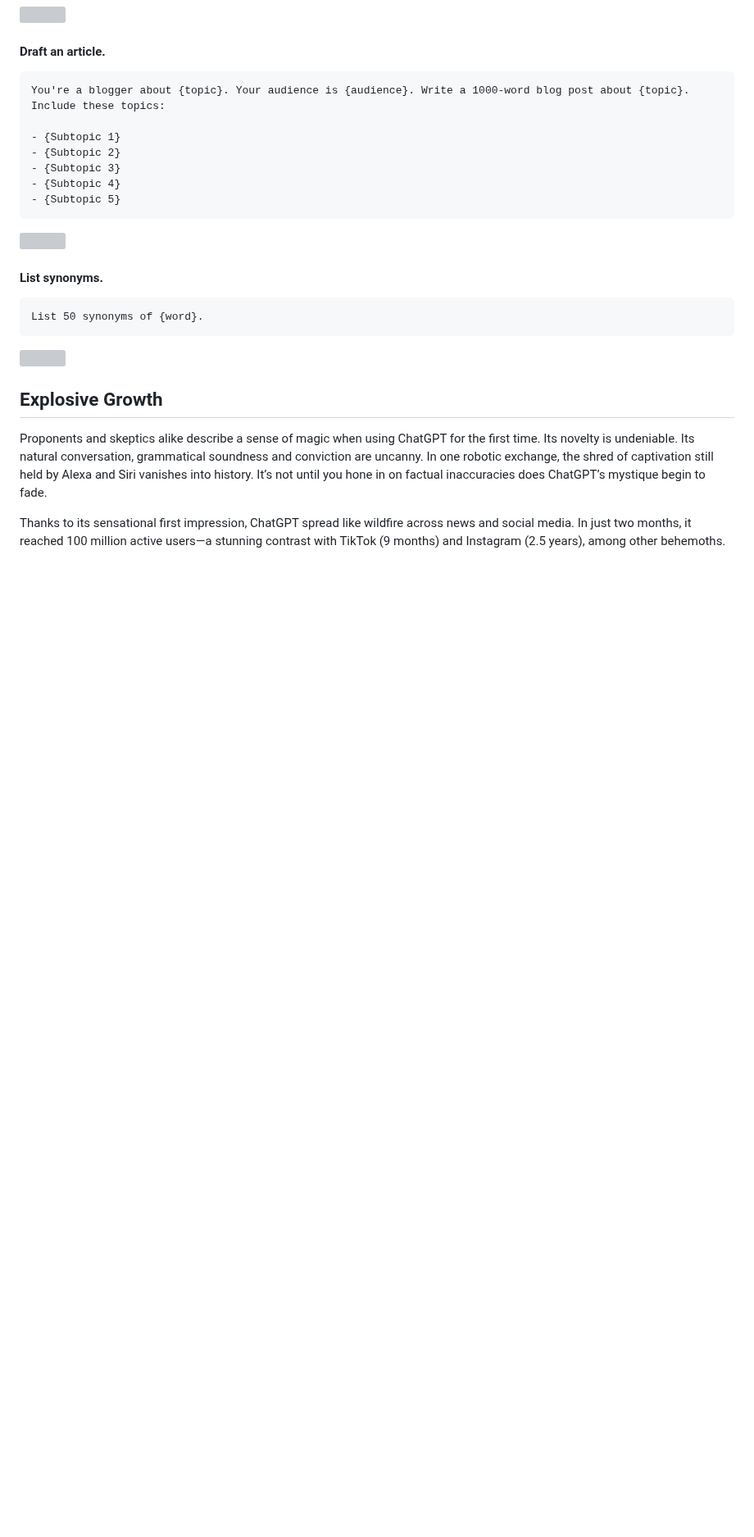
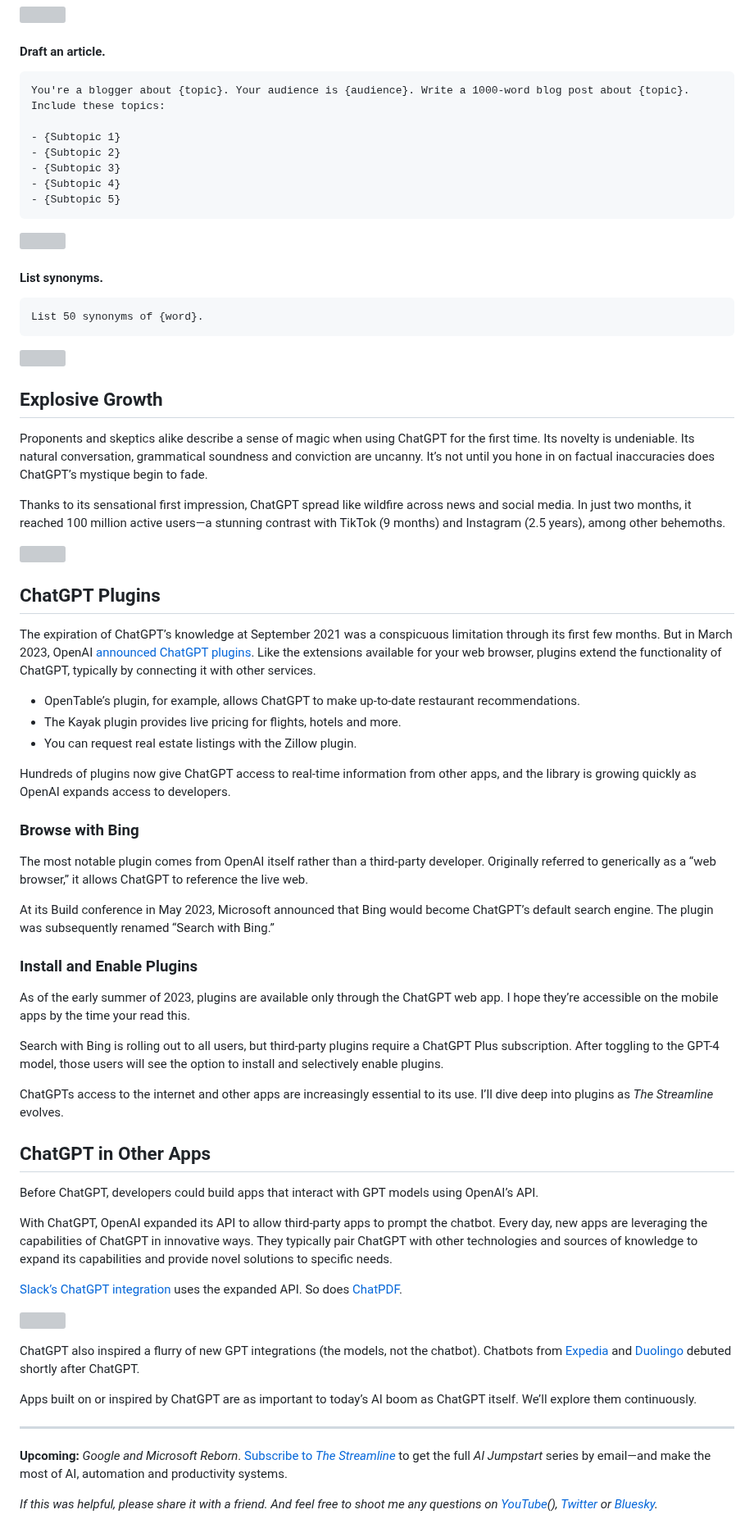
Before and after one commit to nuttlabs/the-streamline, a Markdown page: ulysses/The Streamline/The ChatGPT Revolution.md, the part around one of its changes. Shown at 82% size. Rendered like a GitHub page; blank space fills up the shorter version; grey boxes are pictures that could not be loaded.

Commit message:
sync(AI—from a Bird's Eye,6466a80e303132076b07f284)

```diff
--- a/ulysses/The Streamline/The ChatGPT Revolution.md
+++ b/ulysses/The Streamline/The ChatGPT Revolution.md
@@ -131,6 +133,50 @@ List 50 synonyms of {word}.
 
 ## Explosive Growth
 
-Proponents and skeptics alike describe a sense of magic when using ChatGPT for the first time. Its novelty is undeniable. Its natural conversation, grammatical soundness and conviction are uncanny. In one robotic exchange, the shred of captivation still held by Alexa and Siri vanishes into history. It’s not until you hone in on factual inaccuracies does ChatGPT’s mystique begin to fade.
+Proponents and skeptics alike describe a sense of magic when using ChatGPT for the first time. Its novelty is undeniable. Its natural conversation, grammatical soundness and conviction are uncanny. It’s not until you hone in on factual inaccuracies does ChatGPT’s mystique begin to fade.
 
 Thanks to its sensational first impression, ChatGPT spread like wildfire across news and social media. In just two months, it reached 100 million active users—a stunning contrast with TikTok (9 months) and Instagram (2.5 years), among other behemoths.
+
+![](https://assets.thestreamline.ai/insights/the-chatgpt-revolution/the-streamline_chatgpt-growth.png)
+
+## ChatGPT Plugins
+
+The expiration of ChatGPT’s knowledge at September 2021 was a conspicuous limitation through its first few months. But in March 2023, OpenAI [announced ChatGPT plugins](https://openai.com/blog/chatgpt-plugins). Like the extensions available for your web browser, plugins extend the functionality of ChatGPT, typically by connecting it with other services.
+
+- OpenTable’s plugin, for example, allows ChatGPT to make up-to-date restaurant recommendations.
+- The Kayak plugin provides live pricing for flights, hotels and more.
+- You can request real estate listings with the Zillow plugin.
+
+Hundreds of plugins now give ChatGPT access to real-time information from other apps, and the library is growing quickly as OpenAI expands access to developers.
+
+### Browse with Bing
+The most notable plugin comes from OpenAI itself rather than a third-party developer. Originally referred to generically as a “web browser,” it allows ChatGPT to reference the live web.
+
+At its Build conference in May 2023, Microsoft announced that Bing would become ChatGPT’s default search engine. The plugin was subsequently renamed “Search with Bing.”
+
+### Install and Enable Plugins
+As of the early summer of 2023, plugins are available only through the ChatGPT web app. I hope they’re accessible on the mobile apps by the time your read this.
+
+Search with Bing is rolling out to all users, but third-party plugins require a ChatGPT Plus subscription. After toggling to the GPT-4 model, those users will see the option to install and selectively enable plugins.
+
+ChatGPTs access to the internet and other apps are increasingly essential to its use. I’ll dive deep into plugins as _The Streamline_ evolves.
+
+## ChatGPT in Other Apps
+
+Before ChatGPT, developers could build apps that interact with GPT models using OpenAI’s API.
+
+With ChatGPT, OpenAI expanded its API to allow third-party apps to prompt the chatbot. Every day, new apps are leveraging the capabilities of ChatGPT in innovative ways. They typically pair ChatGPT with other technologies and sources of knowledge to expand its capabilities and provide novel solutions to specific needs.
+
+[Slack’s ChatGPT integration](https://slack.com/blog/news/introducing-slack-gpt) uses the expanded API. So does [ChatPDF](https://www.chatpdf.com/).
+
+![](https://assets.thestreamline.ai/insgihts/the-chatgpt-revolution/slack-chatgpt.gif)
+
+ChatGPT also inspired a flurry of new GPT integrations (the models, not the chatbot). Chatbots from [Expedia](https://www.expediagroup.com/investors/news-and-events/financial-releases/news/news-details/2023/Chatgpt-Wrote-This-Press-Release--No-It-Didnt-But-It-Can-Now-Assist-With-Travel-Planning-In-The-Expedia-App/default.aspx) and [Duolingo](https://blog.duolingo.com/duolingo-max/) debuted shortly after ChatGPT.
+
+Apps built on or inspired by ChatGPT are as important to today’s AI boom as ChatGPT itself. We’ll explore them continuously.
+
+---
+
+**Upcoming:** _Google and Microsoft Reborn_. [Subscribe to _The Streamline_](https://www.thestreamline.ai) to get the full _AI Jumpstart_ series by email—and make the most of AI, automation and productivity systems.
+
+*If this was helpful, please share it with a friend. And feel free to shoot me any questions on [YouTube](https://youtube.com/williamnutt)(), [Twitter](https://twitter.com/williamnutt) or [Bluesky](https://bsky.app/profile/wnutt.bsky.social).*
```
Also changed, not shown: other parts of ulysses/The Streamline/The ChatGPT Revolution.md (+3 -1 lines), ulysses/The Streamline/AI—from a Bird's Eye.md (+3 -1 lines).
